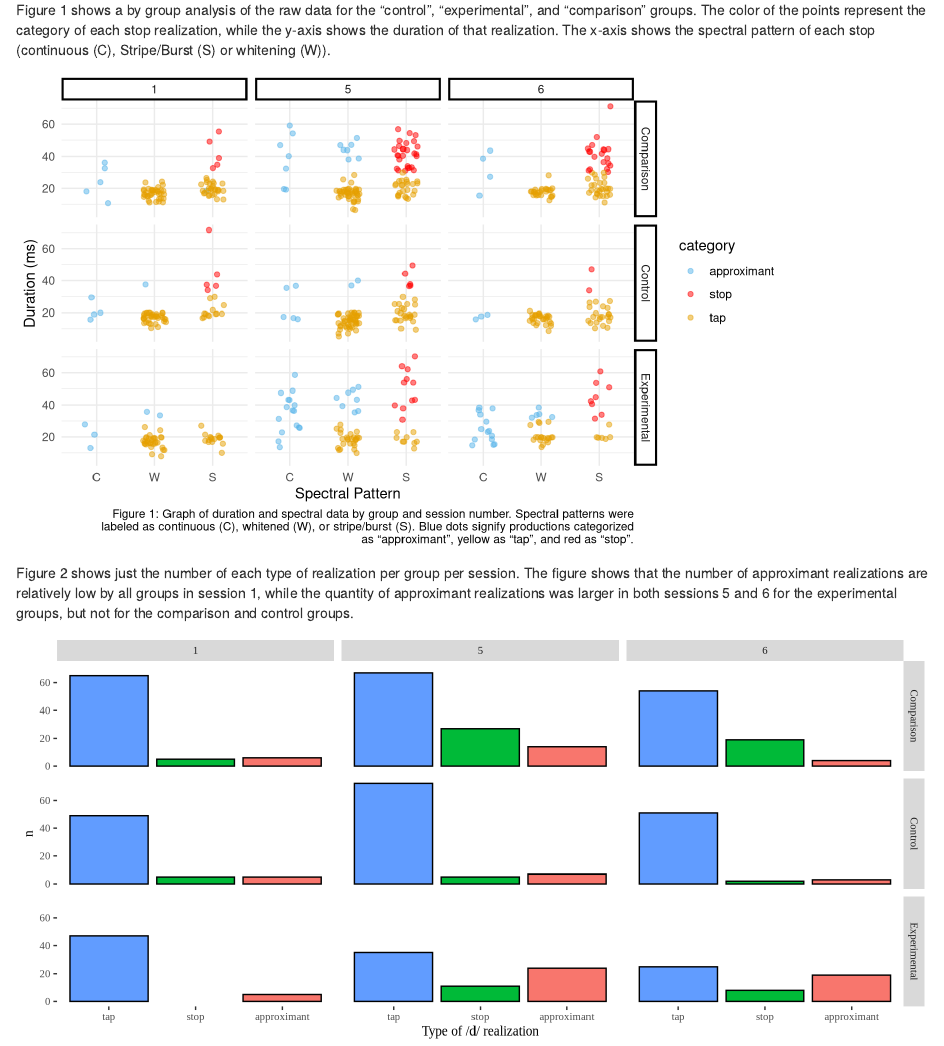
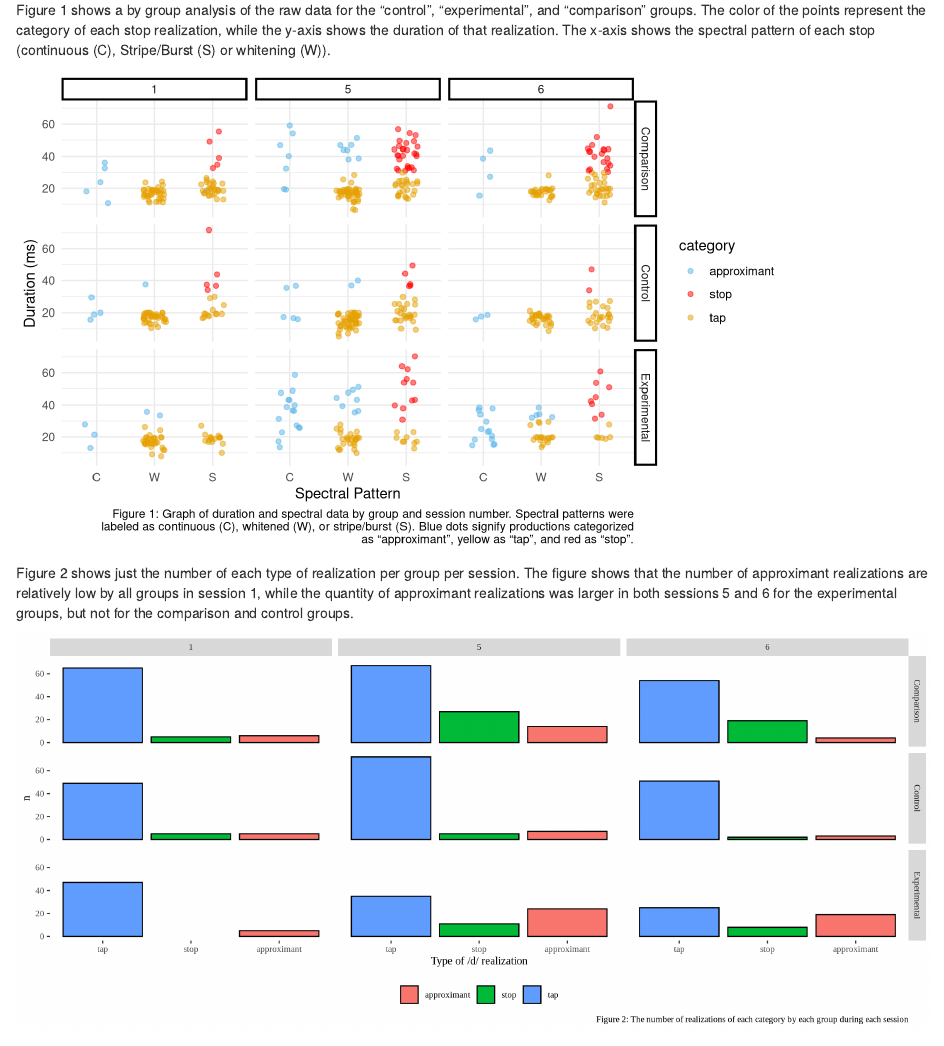
Before and after one commit to kparrish92/grosse_consult, an R Markdown document (report_updated.Rmd): the page in a window 1100 px wide, from 340 px down. Rendered offline with R 4.5, knitr and Pandoc, with nearby package versions; code that draws random numbers runs with fixed seeds of ours; some code elsewhere in the file could not run offline.

Commit message:
updated again?

````diff
--- a/report_updated.Rmd
+++ b/report_updated.Rmd
@@ -5,7 +5,7 @@ date: '2022-07-16'
 ---
 
 ```{r setup, include=FALSE}
-knitr::opts_chunk$set(echo = FALSE, warning = FALSE, message = FALSE, fig.width=9.5)
+knitr::opts_chunk$set(echo = FALSE, warning = FALSE, message = FALSE, fig.width=11.5)
 ```
 
 ```{r, include=FALSE}
````
Also changed, not shown: report_updated.html.
